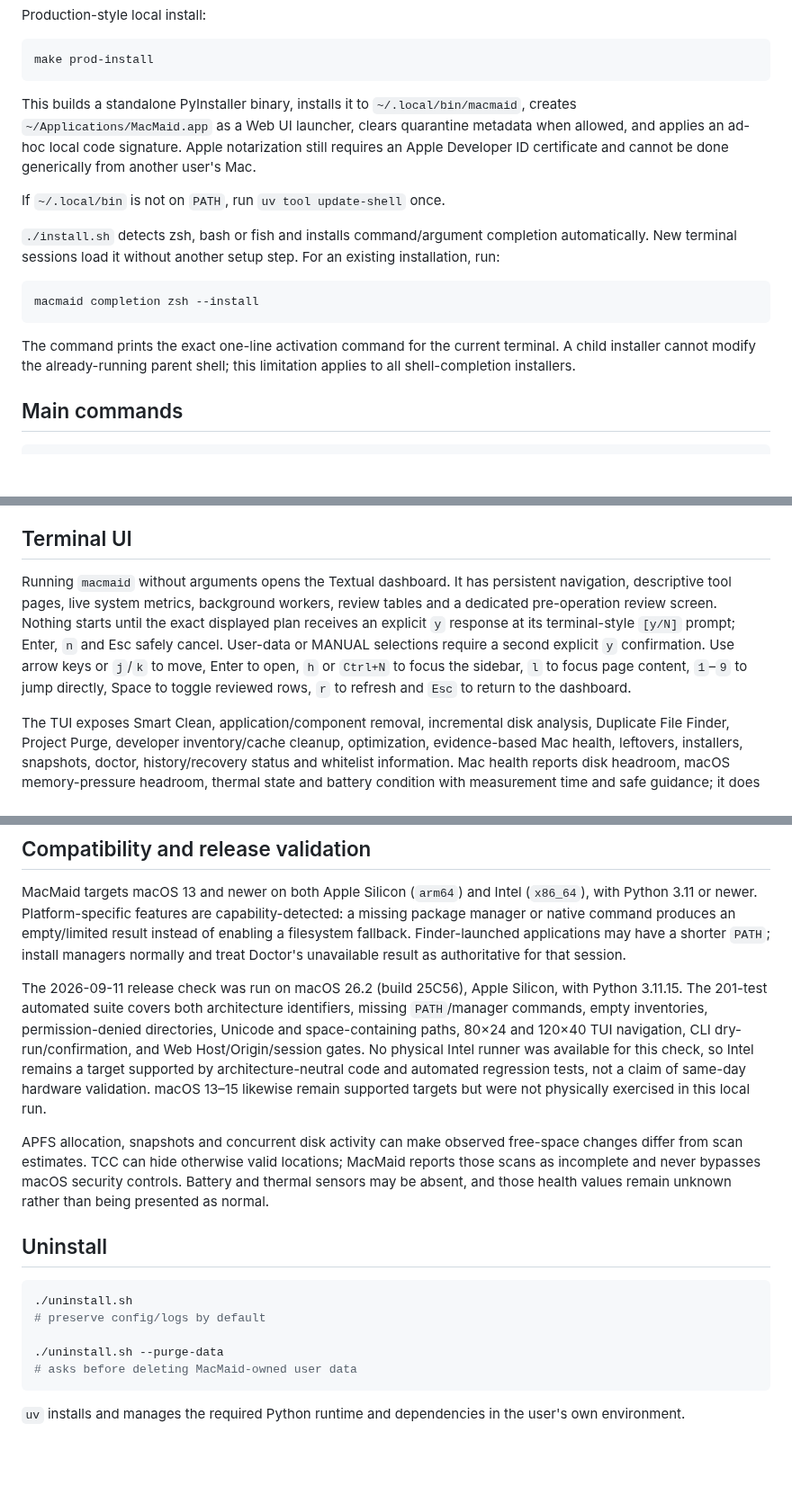
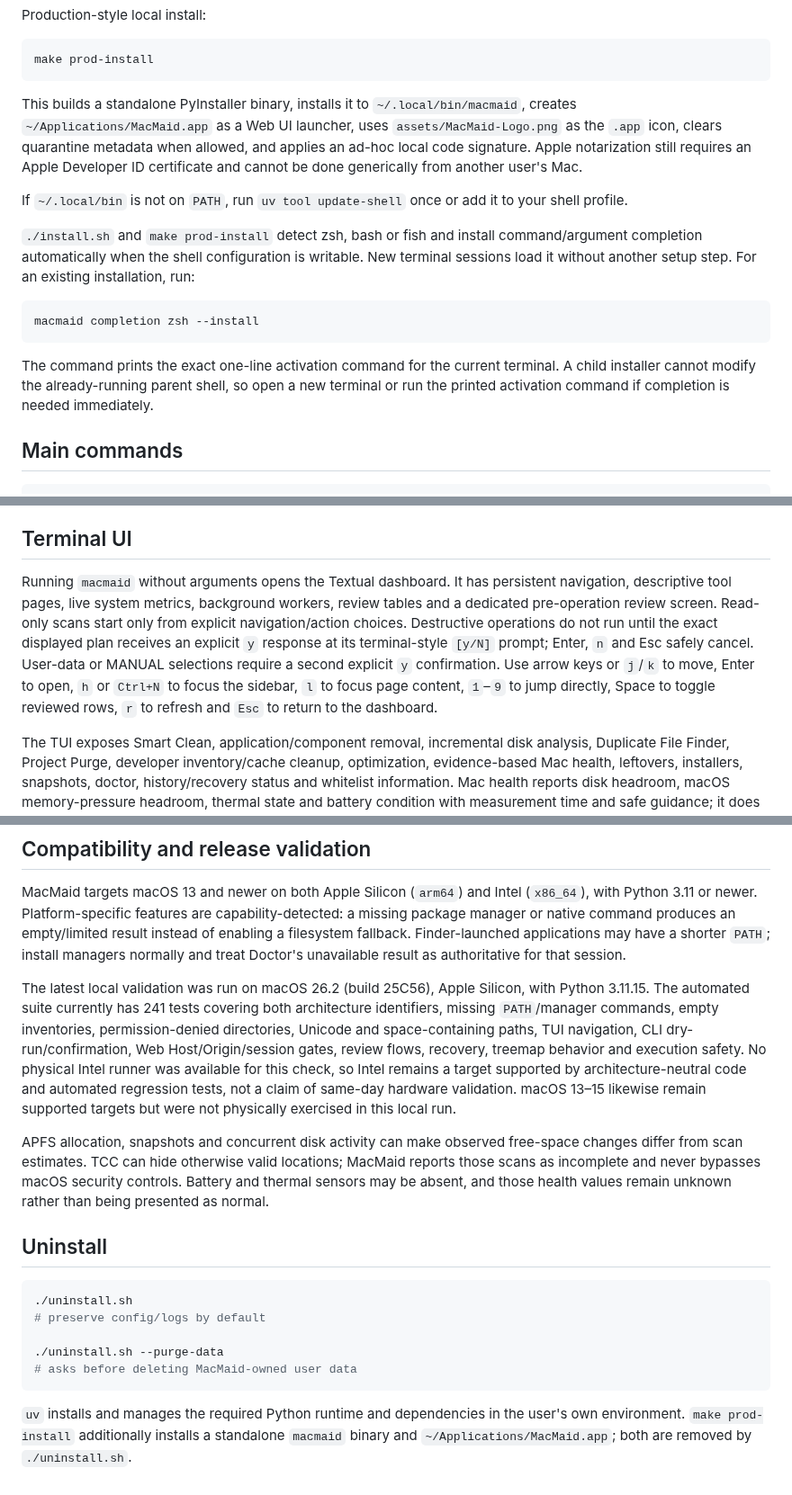
Before and after one commit to DevOpen-io/MacMaid, a Markdown page: README.md, 3 parts joined by grey strips. Shown at 90% size. Rendered like a GitHub page; blank space fills up the shorter version.

````diff
--- a/README.md
+++ b/README.md
@@ -47,17 +55,17 @@ Production-style local install:
 make prod-install
 ```
 
-This builds a standalone PyInstaller binary, installs it to `~/.local/bin/macmaid`, creates `~/Applications/MacMaid.app` as a Web UI launcher, clears quarantine metadata when allowed, and applies an ad-hoc local code signature. Apple notarization still requires an Apple Developer ID certificate and cannot be done generically from another user's Mac.
+This builds a standalone PyInstaller binary, installs it to `~/.local/bin/macmaid`, creates `~/Applications/MacMaid.app` as a Web UI launcher, uses `assets/MacMaid-Logo.png` as the `.app` icon, clears quarantine metadata when allowed, and applies an ad-hoc local code signature. Apple notarization still requires an Apple Developer ID certificate and cannot be done generically from another user's Mac.
 
-If `~/.local/bin` is not on `PATH`, run `uv tool update-shell` once.
+If `~/.local/bin` is not on `PATH`, run `uv tool update-shell` once or add it to your shell profile.
 
-`./install.sh` detects zsh, bash or fish and installs command/argument completion automatically. New terminal sessions load it without another setup step. For an existing installation, run:
+`./install.sh` and `make prod-install` detect zsh, bash or fish and install command/argument completion automatically when the shell configuration is writable. New terminal sessions load it without another setup step. For an existing installation, run:
 
 ```sh
 macmaid completion zsh --install
 ```
 
-The command prints the exact one-line activation command for the current terminal. A child installer cannot modify the already-running parent shell; this limitation applies to all shell-completion installers.
+The command prints the exact one-line activation command for the current terminal. A child installer cannot modify the already-running parent shell, so open a new terminal or run the printed activation command if completion is needed immediately.
 
 ## Main commands
 
@@ -108,7 +117,7 @@ Recovery history records each item with `operation_id`, original path, Trash pat
 
 ## Terminal UI
 
-Running `macmaid` without arguments opens the Textual dashboard. It has persistent navigation, descriptive tool pages, live system metrics, background workers, review tables and a dedicated pre-operation review screen. Nothing starts until the exact displayed plan receives an explicit `y` response at its terminal-style `[y/N]` prompt; Enter, `n` and Esc safely cancel. User-data or MANUAL selections require a second explicit `y` confirmation. Use arrow keys or `j`/`k` to move, Enter to open, `h` or `Ctrl+N` to focus the sidebar, `l` to focus page content, `1`–`9` to jump directly, Space to toggle reviewed rows, `r` to refresh and `Esc` to return to the dashboard.
+Running `macmaid` without arguments opens the Textual dashboard. It has persistent navigation, descriptive tool pages, live system metrics, background workers, review tables and a dedicated pre-operation review screen. Read-only scans start only from explicit navigation/action choices. Destructive operations do not run until the exact displayed plan receives an explicit `y` response at its terminal-style `[y/N]` prompt; Enter, `n` and Esc safely cancel. User-data or MANUAL selections require a second explicit `y` confirmation. Use arrow keys or `j`/`k` to move, Enter to open, `h` or `Ctrl+N` to focus the sidebar, `l` to focus page content, `1`–`9` to jump directly, Space to toggle reviewed rows, `r` to refresh and `Esc` to return to the dashboard.
 
 The TUI exposes Smart Clean, application/component removal, incremental disk analysis, Duplicate File Finder, Project Purge, developer inventory/cache cleanup, optimization, evidence-based Mac health, leftovers, installers, snapshots, doctor, history/recovery status and whitelist information. Mac health reports disk headroom, macOS memory-pressure headroom, thermal state and battery condition with measurement time and safe guidance; it does not invent a health score or act automatically. Expensive native probes are rate-limited and unavailable readings remain unknown. Long-running scans execute outside the UI event loop, so navigation remains responsive. Press `c` on a scan/result screen to request cooperative cancellation; active filesystem walks, bounded size workers and waiting subprocesses stop at safe checkpoints. Cleanup mutations are never force-cancelled.
 
@@ -146,7 +171,7 @@ The wheel contains the Web UI assets, so an installed `uv tool` does not depend
 
 MacMaid targets macOS 13 and newer on both Apple Silicon (`arm64`) and Intel (`x86_64`), with Python 3.11 or newer. Platform-specific features are capability-detected: a missing package manager or native command produces an empty/limited result instead of enabling a filesystem fallback. Finder-launched applications may have a shorter `PATH`; install managers normally and treat Doctor's unavailable result as authoritative for that session.
 
-The 2026-09-11 release check was run on macOS 26.2 (build 25C56), Apple Silicon, with Python 3.11.15. The 201-test automated suite covers both architecture identifiers, missing `PATH`/manager commands, empty inventories, permission-denied directories, Unicode and space-containing paths, 80×24 and 120×40 TUI navigation, CLI dry-run/confirmation, and Web Host/Origin/session gates. No physical Intel runner was available for this check, so Intel remains a target supported by architecture-neutral code and automated regression tests, not a claim of same-day hardware validation. macOS 13–15 likewise remain supported targets but were not physically exercised in this local run.
+The latest local validation was run on macOS 26.2 (build 25C56), Apple Silicon, with Python 3.11.15. The automated suite currently has 241 tests covering both architecture identifiers, missing `PATH`/manager commands, empty inventories, permission-denied directories, Unicode and space-containing paths, TUI navigation, CLI dry-run/confirmation, Web Host/Origin/session gates, review flows, recovery, treemap behavior and execution safety. No physical Intel runner was available for this check, so Intel remains a target supported by architecture-neutral code and automated regression tests, not a claim of same-day hardware validation. macOS 13–15 likewise remain supported targets but were not physically exercised in this local run.
 
 APFS allocation, snapshots and concurrent disk activity can make observed free-space changes differ from scan estimates. TCC can hide otherwise valid locations; MacMaid reports those scans as incomplete and never bypasses macOS security controls. Battery and thermal sensors may be absent, and those health values remain unknown rather than being presented as normal.
 
@@ -160,4 +185,4 @@ APFS allocation, snapshots and concurrent disk activity can make observed free-s
 # asks before deleting MacMaid-owned user data
 ```
 
-`uv` installs and manages the required Python runtime and dependencies in the user's own environment.
+`uv` installs and manages the required Python runtime and dependencies in the user's own environment. `make prod-install` additionally installs a standalone `macmaid` binary and `~/Applications/MacMaid.app`; both are removed by `./uninstall.sh`.
````
Also changed, not shown: other parts of README.md (+29 -4 lines), assets/MacMaid-Logo.png (added), 5 other files.
